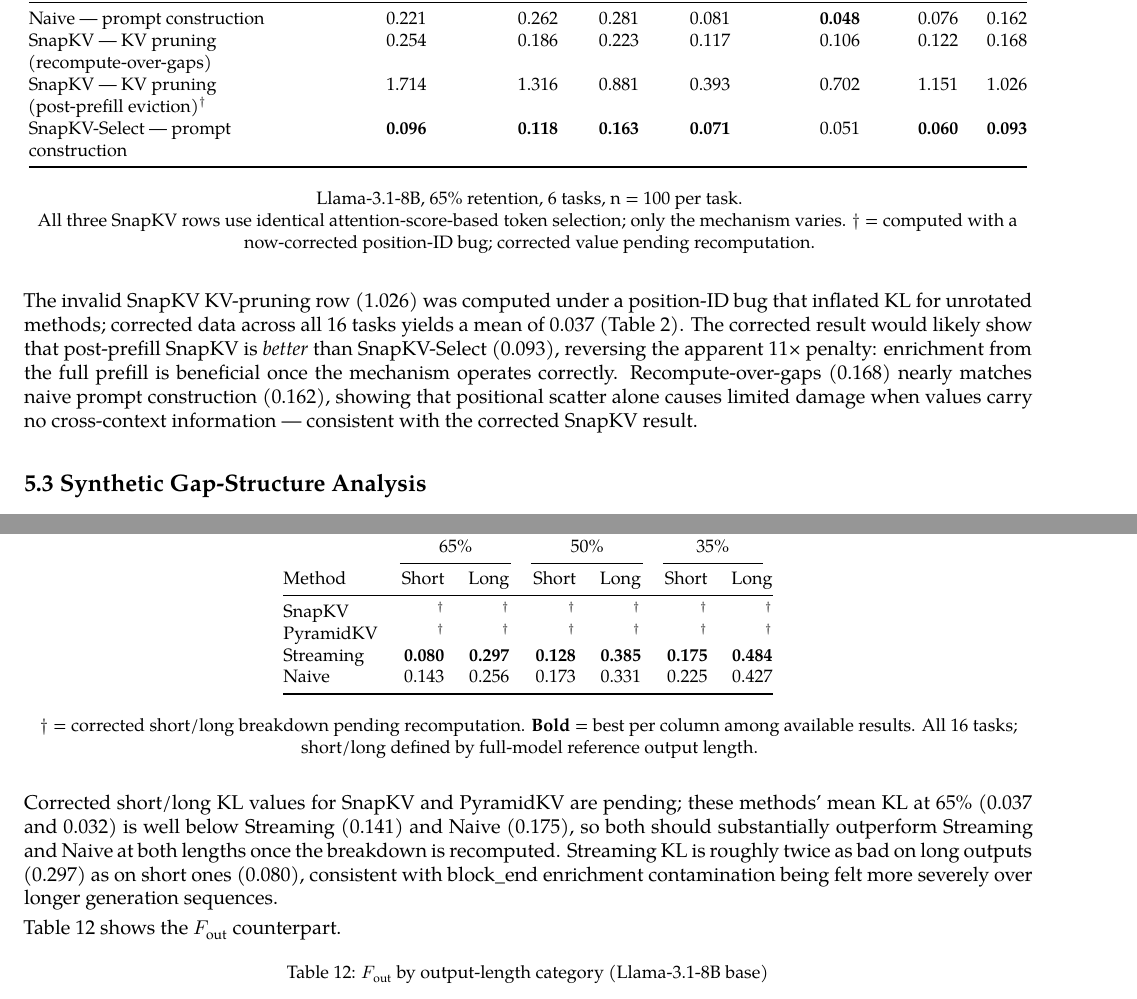
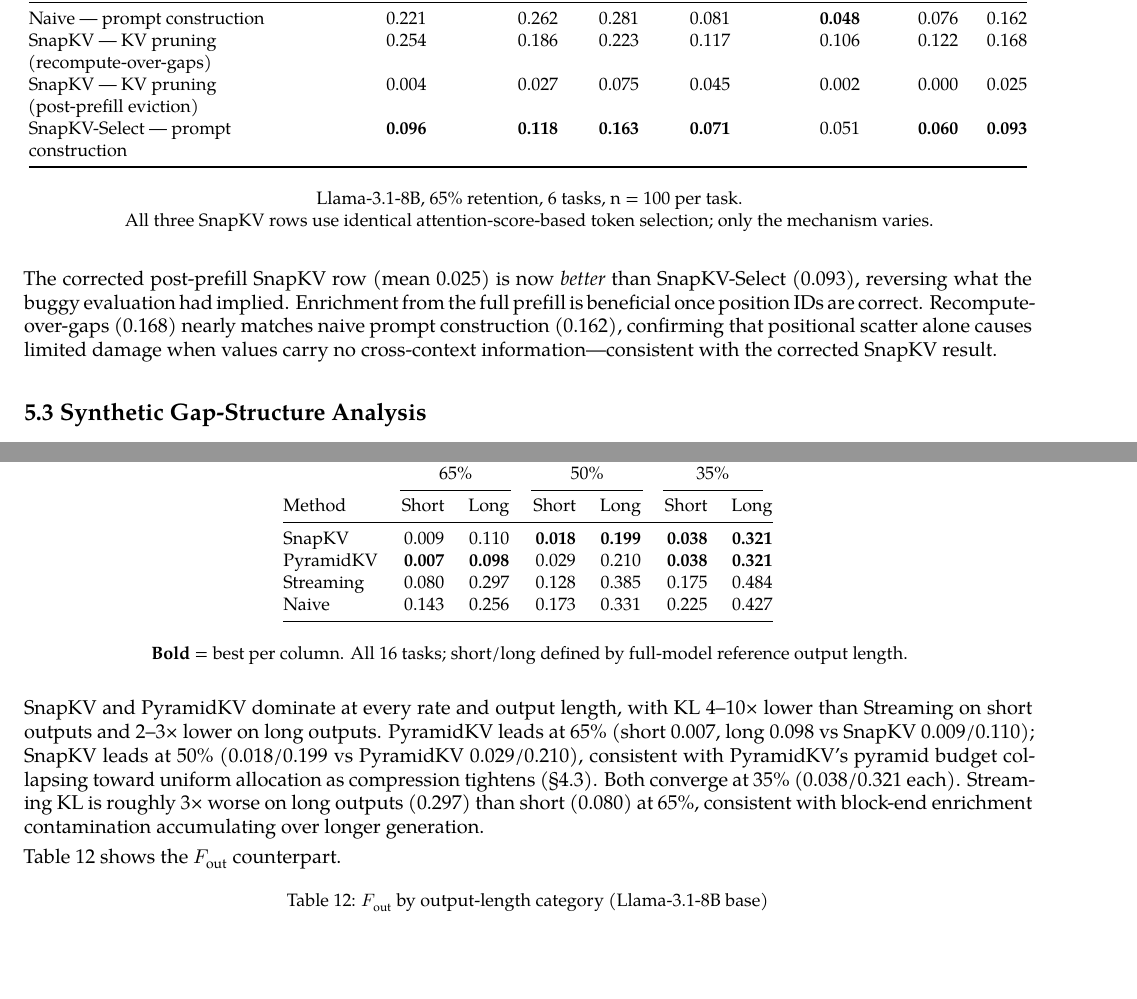
Before and after one commit to benzenecacheq/llmopt, a LaTeX paper (pprune/paper_kv_revised.tex): two parts of pages 11 and 16 of 34, joined at a grey line, cut so that both start at the same text, the shorter picture padded with empty space. Compiled offline with XeLaTeX; a missing font is replaced by an installed copy or a similar font.

Commit message:
Fill all remaining KL daggers from corrected position-ID data
tab:t1 (§5.2): Replace invalid SnapKV post-prefill row (1.026) with corrected
values (per-task: 0.004/0.027/0.075/0.045/0.002/0.000, mean=0.025); update
prose — corrected SnapKV (0.025) now beats SnapKV-Select (0.093) as predicted.

tab:t6 (§6.2): Fill SnapKV short=0.009/long=0.110, PyramidKV 0.007/0.098;
PyramidKV leads both columns; Streaming and Naive unchanged; update caption
and prose to reflect actual results.

tab:base-kl-shortlong (§7.3): Fill SnapKV and PyramidKV at all three rates —
65% (Pyr leads: 0.007/0.098), 50% (SnapKV leads: 0.018/0.199), 35% (tied:
0.038/0.321 each); update bolding and prose; remove dagger footnote.

Co-Authored-By: Claude Sonnet 4.6 <noreply@anthropic.com>
Claude-Session: https://claude.ai/code/session_012QWJH7hYu659B3fr1mpUwu

```diff
--- a/pprune/paper_kv_revised.tex
+++ b/pprune/paper_kv_revised.tex
@@ -1030,26 +1030,22 @@ Method & 2WikiMQA & MultifieldQA & Qasper & QMSum & RepoBench-P & TriviaQA & Mea
 \midrule
 Naive --- prompt construction & 0.221 & 0.262 & 0.281 & 0.081 & \textbf{0.048} & 0.076 & 0.162\\
 SnapKV --- KV pruning (recompute-over-gaps) & 0.254 & 0.186 & 0.223 & 0.117 & 0.106 & 0.122 & 0.168\\
-SnapKV --- KV pruning (post-prefill eviction)$^\dagger$ & 1.714 & 1.316 & 0.881 & 0.393 & 0.702 & 1.151 & 1.026\\
+SnapKV --- KV pruning (post-prefill eviction) & 0.004 & 0.027 & 0.075 & 0.045 & 0.002 & 0.000 & 0.025\\
 SnapKV-Select --- prompt construction & \textbf{0.096} & \textbf{0.118} & \textbf{0.163} & \textbf{0.071} & 0.051 & \textbf{0.060} & \textbf{0.093}\\
 \bottomrule
 \\
 \end{tabular}
 Llama-3.1-8B, 65\% retention, 6 tasks, n = 100 per task.\\All three
 SnapKV rows use identical attention-score-based token selection; only
-the mechanism varies. $\dagger$ = computed with a now-corrected position-ID
-bug; corrected value pending recomputation.
-\end{table}
-
-The invalid SnapKV KV-pruning row (1.026) was computed under a position-ID
-bug that inflated KL for unrotated methods; corrected data across all 16 tasks
-yields a mean of 0.037 (Table~\ref{tab:t3}). The corrected result would likely
-show that post-prefill SnapKV is \emph{better} than SnapKV-Select (0.093),
-reversing the apparent 11× penalty: enrichment from the full prefill
-is beneficial once the mechanism operates correctly. Recompute-over-gaps (0.168)
-nearly matches naive prompt construction (0.162), showing that positional
-scatter alone causes limited damage when values carry no cross-context
-information --- consistent with the corrected SnapKV result.
+the mechanism varies.
+\end{table}
+
+The corrected post-prefill SnapKV row (mean 0.025) is now \emph{better} than
+SnapKV-Select (0.093), reversing what the buggy evaluation had implied.
+Enrichment from the full prefill is beneficial once position IDs are correct.
+Recompute-over-gaps (0.168) nearly matches naive prompt construction (0.162),
+confirming that positional scatter alone causes limited damage when values carry
+no cross-context information---consistent with the corrected SnapKV result.
 
 \hypertarget{synthetic-gap-structure-analysis}{%
 \subsection{5.3 Synthetic Gap-Structure
@@ -1574,25 +1569,25 @@ Long = $>$90~words ($n=445$).
 \cmidrule(lr){2-3}\cmidrule(lr){4-5}\cmidrule(lr){6-7}
 Method & Short & Long & Short & Long & Short & Long\\
 \midrule
-SnapKV    & $^\dagger$ & $^\dagger$ & $^\dagger$ & $^\dagger$ & $^\dagger$ & $^\dagger$\\
-PyramidKV & $^\dagger$ & $^\dagger$ & $^\dagger$ & $^\dagger$ & $^\dagger$ & $^\dagger$\\
-Streaming & \textbf{0.080} & \textbf{0.297} & \textbf{0.128} & \textbf{0.385} & \textbf{0.175} & \textbf{0.484}\\
+SnapKV    & 0.009 & 0.110 & \textbf{0.018} & \textbf{0.199} & \textbf{0.038} & \textbf{0.321}\\
+PyramidKV & \textbf{0.007} & \textbf{0.098} & 0.029 & 0.210 & \textbf{0.038} & \textbf{0.321}\\
+Streaming & 0.080 & 0.297 & 0.128 & 0.385 & 0.175 & 0.484\\
 Naive     & 0.143 & 0.256 & 0.173 & 0.331 & 0.225 & 0.427\\
 \bottomrule
 \end{tabular}
 \center\smallskip
-$\dagger$ = corrected short/long breakdown pending recomputation.
-\textbf{Bold} = best per column among available results.
+\textbf{Bold} = best per column.
 All 16 tasks; short/long defined by full-model reference output length.
 \end{table}
 
-Corrected short/long KL values for SnapKV and PyramidKV are pending; these
-methods' mean KL at 65\% (0.037 and 0.032) is well below Streaming (0.141)
-and Naive (0.175), so both should substantially outperform Streaming and Naive
-at both lengths once the breakdown is recomputed. Streaming KL is roughly twice
-as bad on long outputs (0.297) as on short ones (0.080), consistent with
-block\_end enrichment contamination being felt more severely over longer
-generation sequences.
+SnapKV and PyramidKV dominate at every rate and output length, with KL
+4--10× lower than Streaming on short outputs and 2--3× lower on long outputs.
+PyramidKV leads at 65\% (short 0.007, long 0.098 vs SnapKV 0.009/0.110);
+SnapKV leads at 50\% (0.018/0.199 vs PyramidKV 0.029/0.210), consistent with
+PyramidKV's pyramid budget collapsing toward uniform allocation as compression
+tightens (§4.3). Both converge at 35\% (0.038/0.321 each). Streaming KL is
+roughly 3× worse on long outputs (0.297) than short (0.080) at 65\%, consistent
+with block-end enrichment contamination accumulating over longer generation.
 
 Table~\ref{tab:base-fout-shortlong} shows the \(F_{\text{out}}\) counterpart.
 
```
Also changed, not shown: pprune/paper_kv_revised.tex (15 more changed lines).
